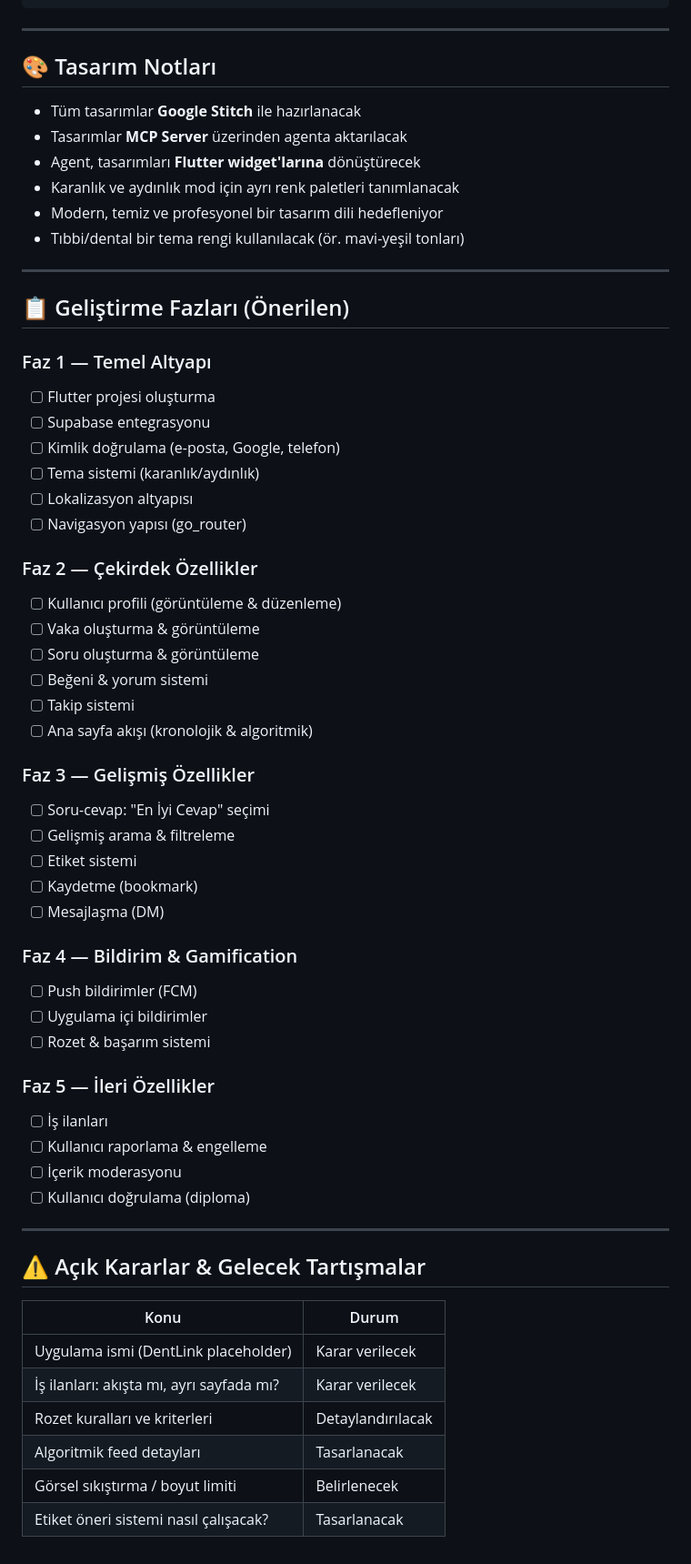
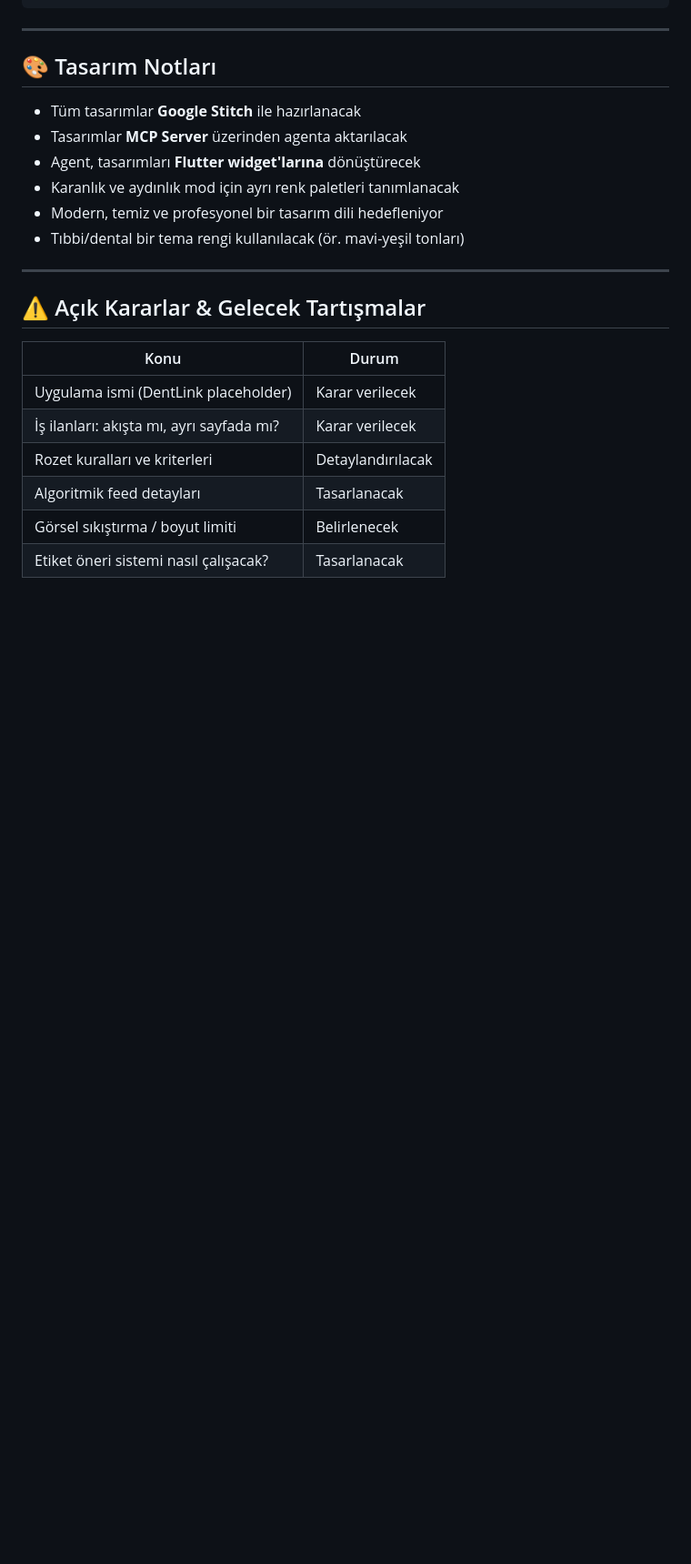
Before and after one commit to SaBenBurra/dentalink, a Markdown page: agents.md, the part around one of its changes. Shown at 91% size. GitHub-like rendering; blank space fills up the shorter version.

```diff
--- a/agents.md
+++ b/agents.md
@@ -600,44 +602,6 @@ Splash Screen
 
 ---
 
-## 📋 Geliştirme Fazları (Önerilen)
-
-### Faz 1 — Temel Altyapı
-- [ ] Flutter projesi oluşturma
-- [ ] Supabase entegrasyonu
-- [ ] Kimlik doğrulama (e-posta, Google, telefon)
-- [ ] Tema sistemi (karanlık/aydınlık)
-- [ ] Lokalizasyon altyapısı
-- [ ] Navigasyon yapısı (go_router)
-
-### Faz 2 — Çekirdek Özellikler
-- [ ] Kullanıcı profili (görüntüleme & düzenleme)
-- [ ] Vaka oluşturma & görüntüleme
-- [ ] Soru oluşturma & görüntüleme
-- [ ] Beğeni & yorum sistemi
-- [ ] Takip sistemi
-- [ ] Ana sayfa akışı (kronolojik & algoritmik)
-
-### Faz 3 — Gelişmiş Özellikler
-- [ ] Soru-cevap: "En İyi Cevap" seçimi
-- [ ] Gelişmiş arama & filtreleme
-- [ ] Etiket sistemi
-- [ ] Kaydetme (bookmark)
-- [ ] Mesajlaşma (DM)
-
-### Faz 4 — Bildirim & Gamification
-- [ ] Push bildirimler (FCM)
-- [ ] Uygulama içi bildirimler
-- [ ] Rozet & başarım sistemi
-
-### Faz 5 — İleri Özellikler
-- [ ] İş ilanları
-- [ ] Kullanıcı raporlama & engelleme
-- [ ] İçerik moderasyonu
-- [ ] Kullanıcı doğrulama (diploma)
-
----
-
 ## ⚠️ Açık Kararlar & Gelecek Tartışmalar
 
 | Konu | Durum |
```
Also changed, not shown: other parts of agents.md (+2 -0 lines), progress.md (added, +78 -0 lines).
